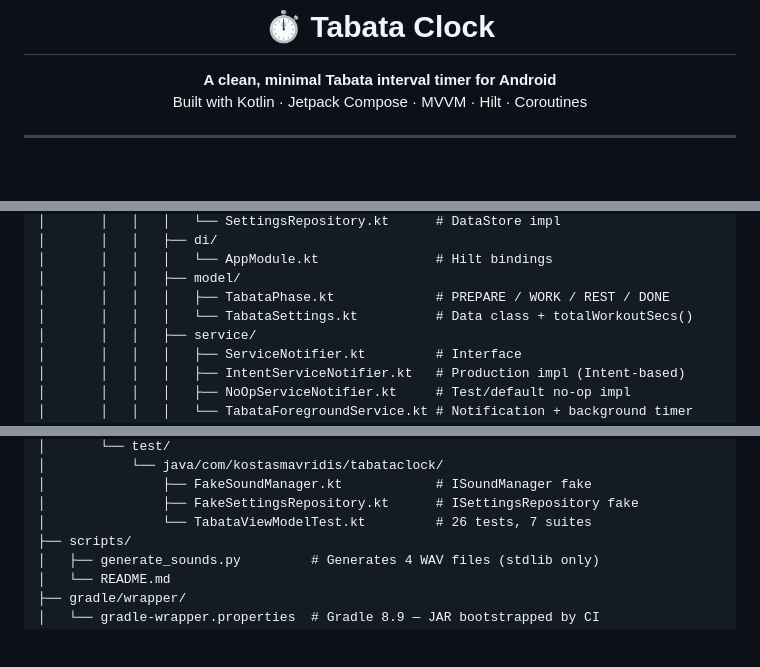
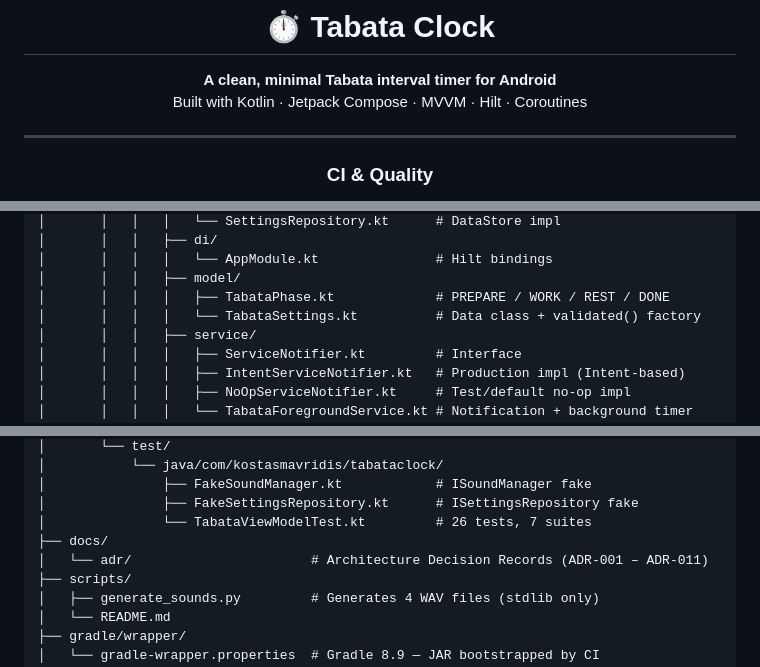
Before and after one commit to kostasmavridis/tabata-clock, a Markdown page: README.md, 3 parts joined by grey strips. Rendered like a GitHub page; blank space fills up the shorter version.

```diff
--- a/README.md
+++ b/README.md
@@ -7,4 +7,5 @@ Built with Kotlin · Jetpack Compose · MVVM · Hilt · Coroutines
 
 ---
 
+### CI & Quality
 [![Android CI](https://github.com/kostasmavridis/tabata-clock/actions/workflows/build.yml/badge.svg)](https://github.com/kostasmavridis/tabata-clock/actions/workflows/build.yml)
@@ -140,7 +153,7 @@ tabata-clock/
 │       │   │   │   └── AppModule.kt               # Hilt bindings
 │       │   │   ├── model/
 │       │   │   │   ├── TabataPhase.kt             # PREPARE / WORK / REST / DONE
-│       │   │   │   └── TabataSettings.kt          # Data class + totalWorkoutSecs()
+│       │   │   │   └── TabataSettings.kt          # Data class + validated() factory
 │       │   │   ├── service/
 │       │   │   │   ├── ServiceNotifier.kt         # Interface
 │       │   │   │   ├── IntentServiceNotifier.kt   # Production impl (Intent-based)
@@ -167,6 +180,8 @@ tabata-clock/
 │               ├── FakeSoundManager.kt            # ISoundManager fake
 │               ├── FakeSettingsRepository.kt      # ISettingsRepository fake
 │               └── TabataViewModelTest.kt         # 26 tests, 7 suites
+├── docs/
+│   └── adr/                       # Architecture Decision Records (ADR-001 – ADR-011)
 ├── scripts/
 │   ├── generate_sounds.py         # Generates 4 WAV files (stdlib only)
 │   └── README.md
```
Also changed, not shown: other parts of README.md (+34 -3 lines).
